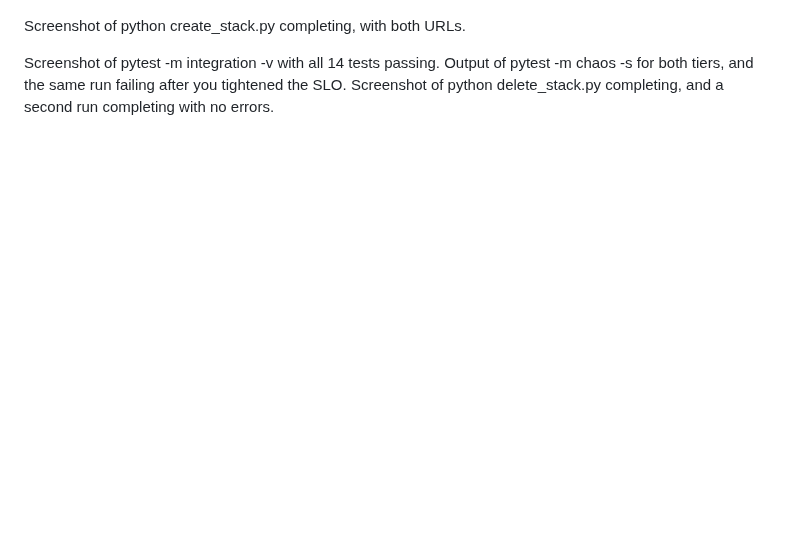
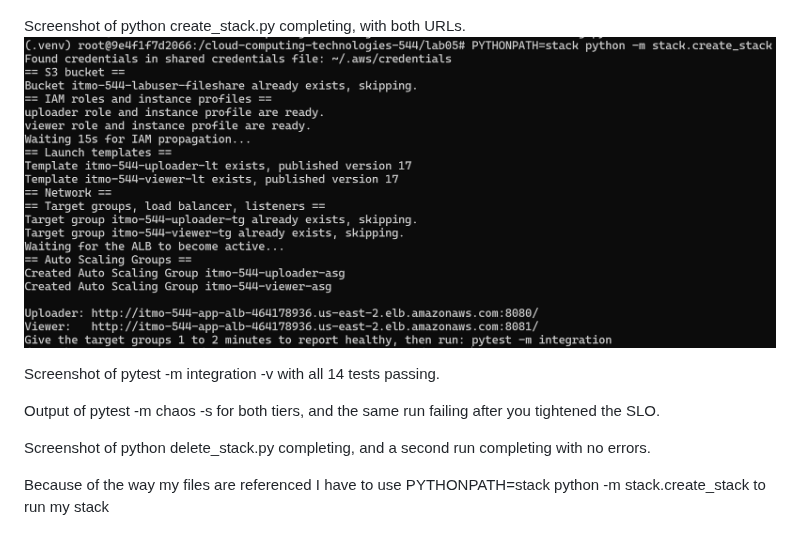
Before and after one commit to thatfield-24/cloud-computing-technologies-544, a Markdown page: lab05/assignment.md, the part around the change. GitHub-like rendering; pictures changed too: lab05/images/TwoUrls.png (added); blank space fills up the shorter version.

Commit message:
its broke.
References didnt work

```diff
--- a/lab05/assignment.md
+++ b/lab05/assignment.md
@@ -20,7 +20,14 @@ Failed Test
 
 
 Screenshot of python create_stack.py completing, with both URLs.
+![Two URLs](images/TwoUrls.png)
 
 Screenshot of pytest -m integration -v with all 14 tests passing.
+
 Output of pytest -m chaos -s for both tiers, and the same run failing after you tightened the SLO.
+
 Screenshot of python delete_stack.py completing, and a second run completing with no errors.
+
+
+
+Because of the way my files are referenced I have to use PYTHONPATH=stack python -m stack.create_stack to run my stack
```
Also changed, not shown: 9 other files.
